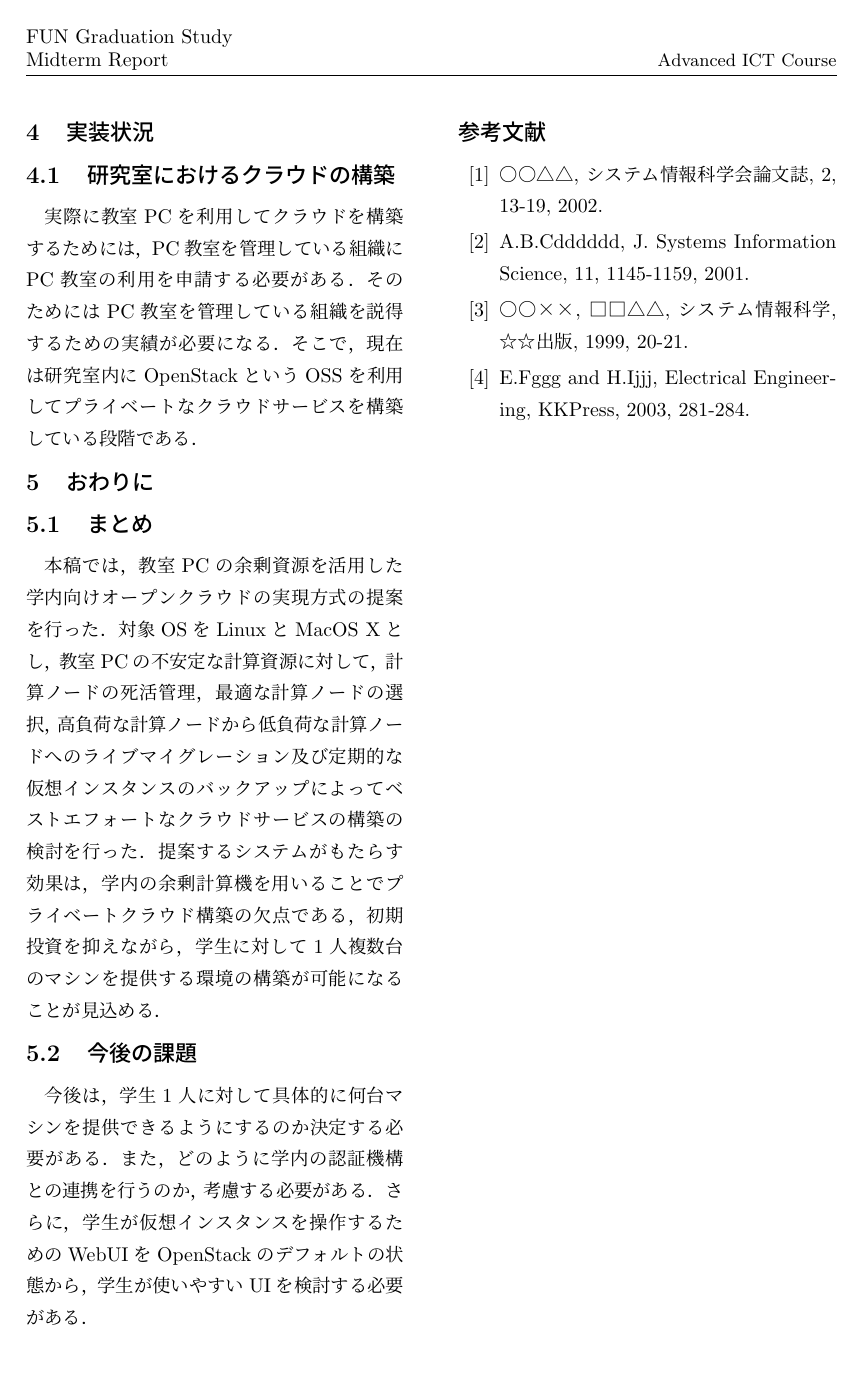
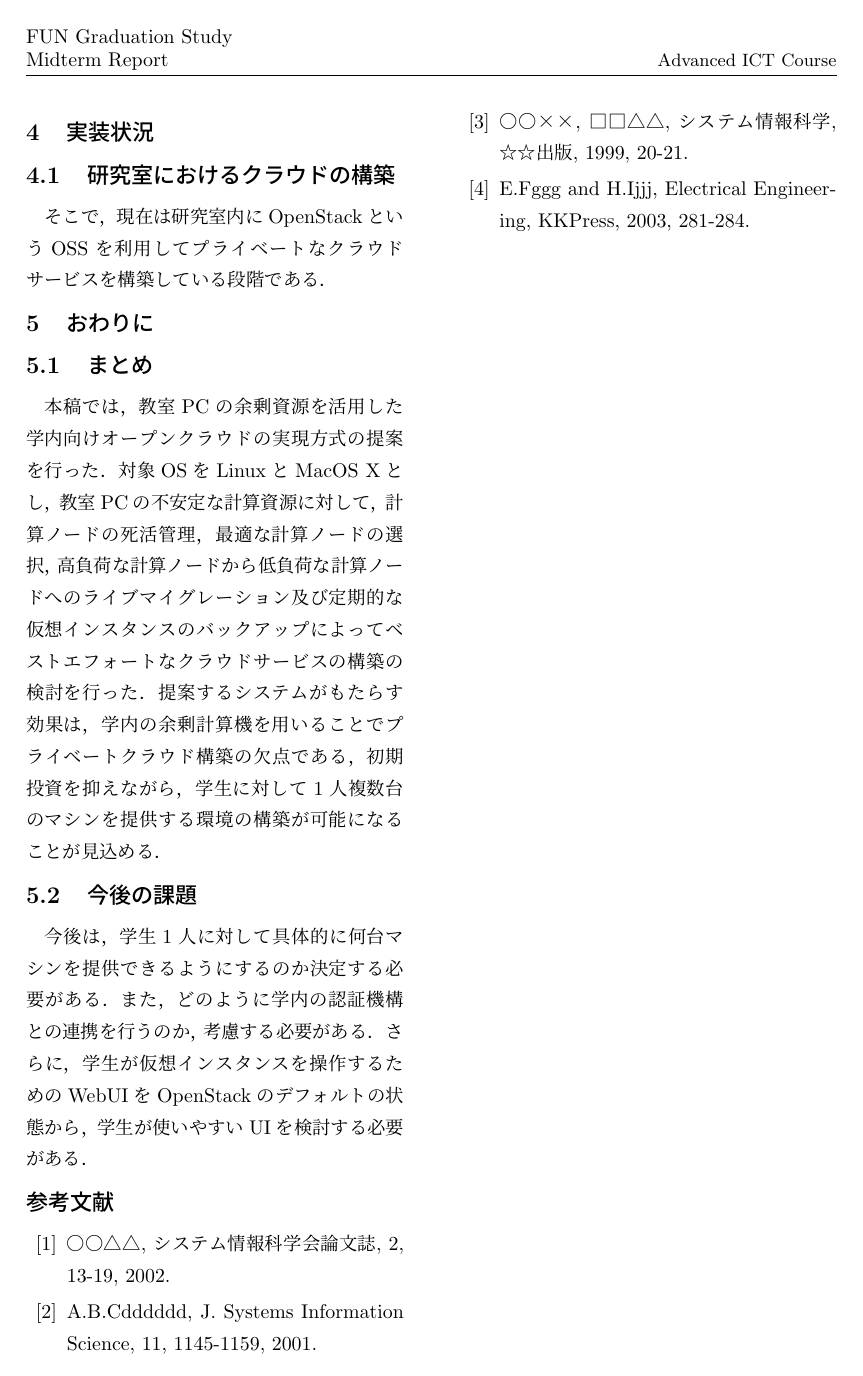
Before and after one commit to oss-fun/YoRTa_midterm_report2017, a LaTeX document (midterm_report.tex): page 4 of 4. Compiled offline with pLaTeX and dvipdfmx.

Commit message:
[fix]delete sentence in section 4

```diff
--- a/midterm_report.tex
+++ b/midterm_report.tex
@@ -128,8 +128,6 @@ OpenStackはマイクロサービスアーキテクチャを採用しており
 
 \section{実装状況}
 \subsection{研究室におけるクラウドの構築}
-実際に教室PCを利用してクラウドを構築するためには，PC教室を管理している組織にPC教室の利用を申請する必要がある．
-そのためにはPC教室を管理している組織を説得するための実績が必要になる．
 そこで，現在は研究室内にOpenStackというOSSを利用してプライベートなクラウドサービスを構築している段階である．
 
 \section{おわりに}
```
